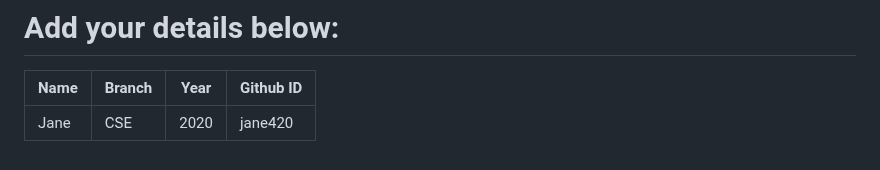
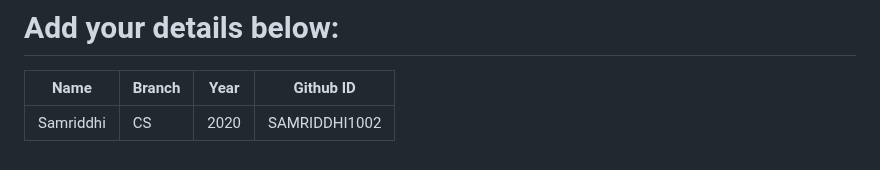
Before and after one commit to narayan954/Acadmica, a Markdown page: README.md, the part around the change. GitHub-like rendering.

```diff
--- a/README.md
+++ b/README.md
@@ -129,6 +129,6 @@ git push -u origin <your_branch_name>
 # Add your details below:
 | Name | Branch | Year | Github ID |
 |------|-------|---------|-------------------|
-| Jane | CSE | 2020 | jane420  <!-- placeholder -->
+| Samriddhi | CS | 2020 | SAMRIDDHI1002  <!-- placeholder -->
 
 <!-- add your details in the format above and remove the placeholder-->
```
